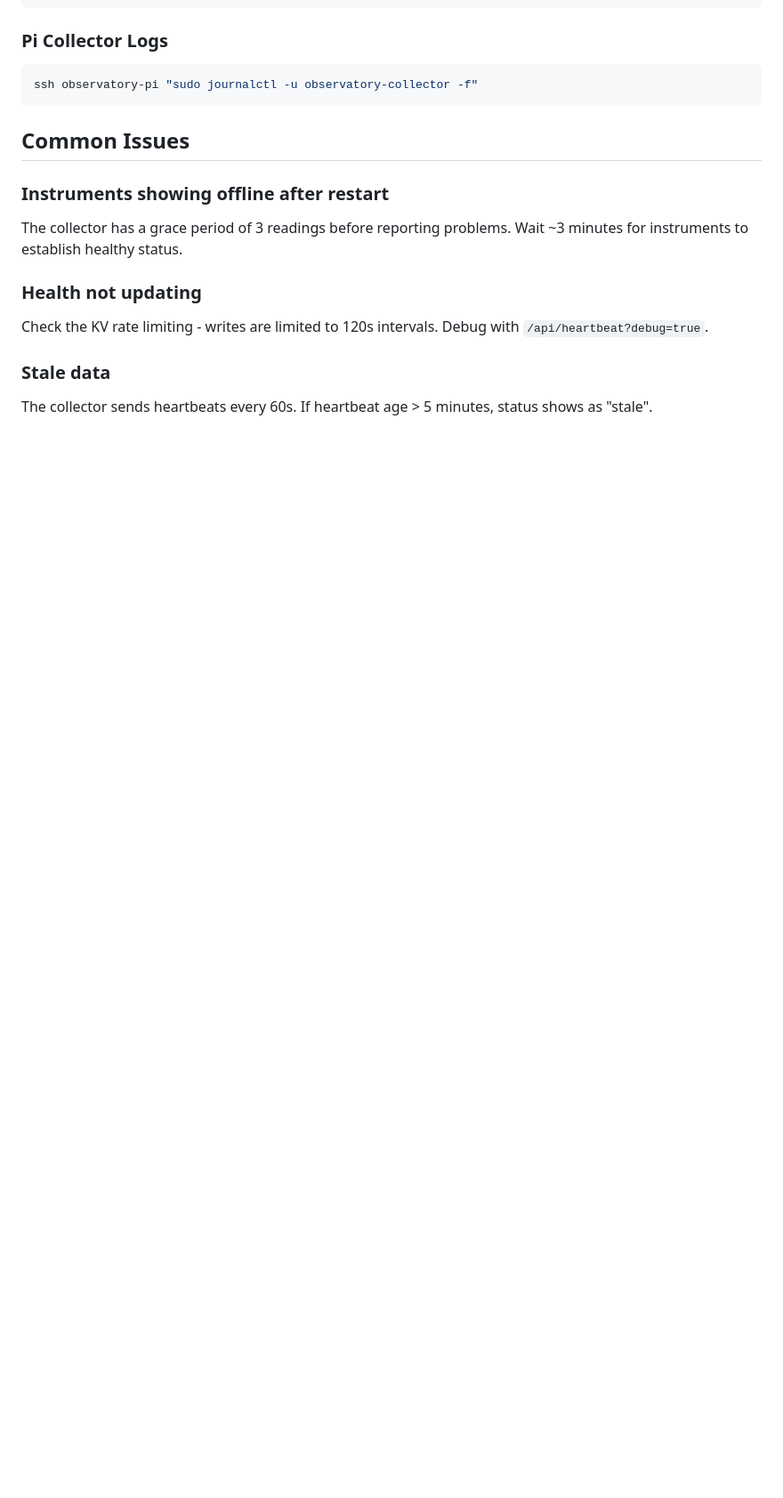
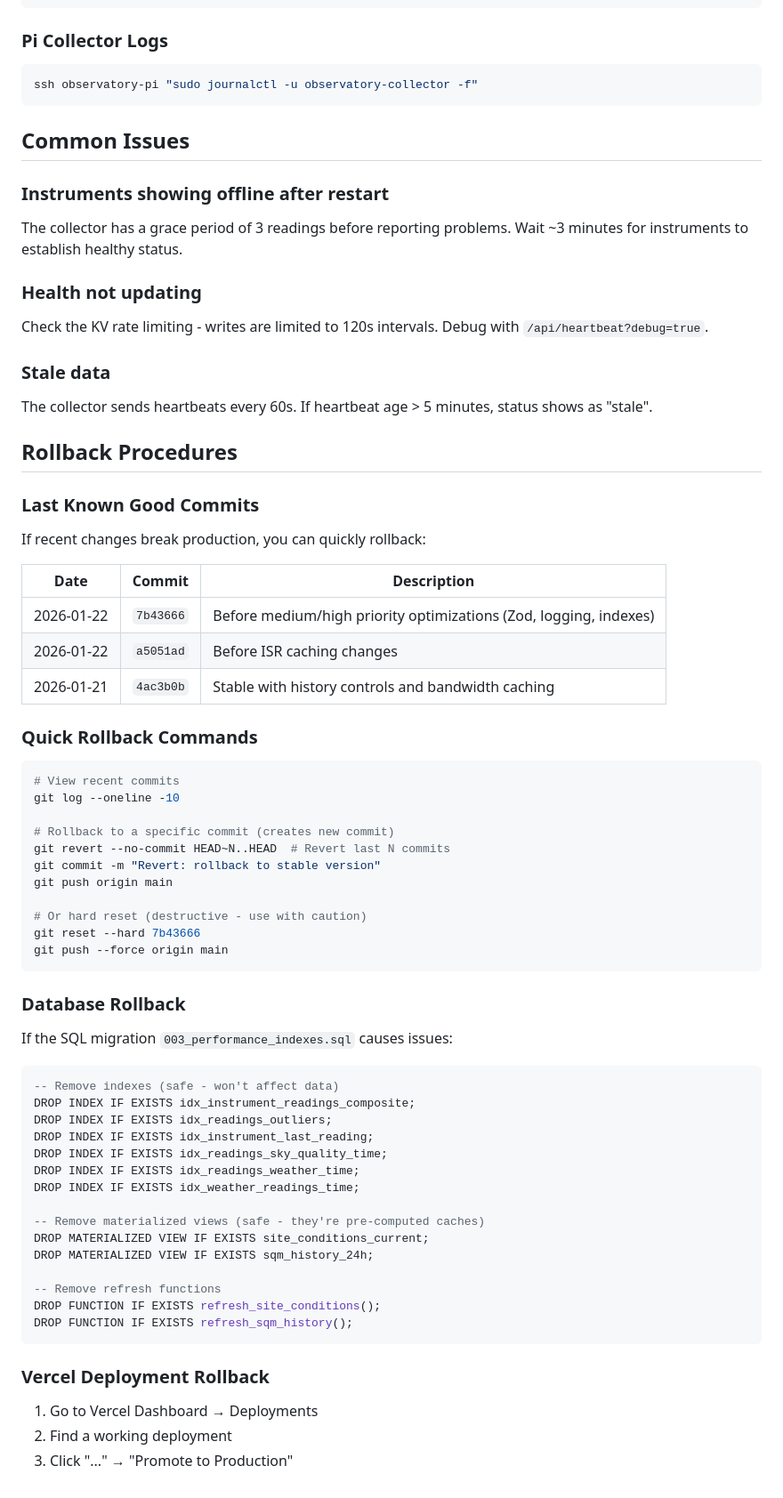
Before and after one commit to xthestreams/observatory-dashboard, a Markdown page: CLAUDE.md, the part around the change. Shown at 89% size. Rendered like a GitHub page; blank space fills up the shorter version.

Commit message:
Add rollback procedures and last known good commits to CLAUDE.md
Documents:
- Last stable commits before optimization changes
- Git rollback commands
- SQL rollback for database indexes/materialized views
- Vercel deployment rollback instructions

Co-Authored-By: Claude Opus 4.5 <noreply@anthropic.com>

````diff
--- a/CLAUDE.md
+++ b/CLAUDE.md
@@ -190,3 +190,59 @@ Check the KV rate limiting - writes are limited to 120s intervals. Debug with `/
 
 ### Stale data
 The collector sends heartbeats every 60s. If heartbeat age > 5 minutes, status shows as "stale".
+
+## Rollback Procedures
+
+### Last Known Good Commits
+
+If recent changes break production, you can quickly rollback:
+
+| Date | Commit | Description |
+|------|--------|-------------|
+| 2026-01-22 | `7b43666` | Before medium/high priority optimizations (Zod, logging, indexes) |
+| 2026-01-22 | `a5051ad` | Before ISR caching changes |
+| 2026-01-21 | `4ac3b0b` | Stable with history controls and bandwidth caching |
+
+### Quick Rollback Commands
+
+```bash
+# View recent commits
+git log --oneline -10
+
+# Rollback to a specific commit (creates new commit)
+git revert --no-commit HEAD~N..HEAD  # Revert last N commits
+git commit -m "Revert: rollback to stable version"
+git push origin main
+
+# Or hard reset (destructive - use with caution)
+git reset --hard 7b43666
+git push --force origin main
+```
+
+### Database Rollback
+
+If the SQL migration `003_performance_indexes.sql` causes issues:
+
+```sql
+-- Remove indexes (safe - won't affect data)
+DROP INDEX IF EXISTS idx_instrument_readings_composite;
+DROP INDEX IF EXISTS idx_readings_outliers;
+DROP INDEX IF EXISTS idx_instrument_last_reading;
+DROP INDEX IF EXISTS idx_readings_sky_quality_time;
+DROP INDEX IF EXISTS idx_readings_weather_time;
+DROP INDEX IF EXISTS idx_weather_readings_time;
+
+-- Remove materialized views (safe - they're pre-computed caches)
+DROP MATERIALIZED VIEW IF EXISTS site_conditions_current;
+DROP MATERIALIZED VIEW IF EXISTS sqm_history_24h;
+
+-- Remove refresh functions
+DROP FUNCTION IF EXISTS refresh_site_conditions();
+DROP FUNCTION IF EXISTS refresh_sqm_history();
+```
+
+### Vercel Deployment Rollback
+
+1. Go to Vercel Dashboard → Deployments
+2. Find a working deployment
+3. Click "..." → "Promote to Production"
````
